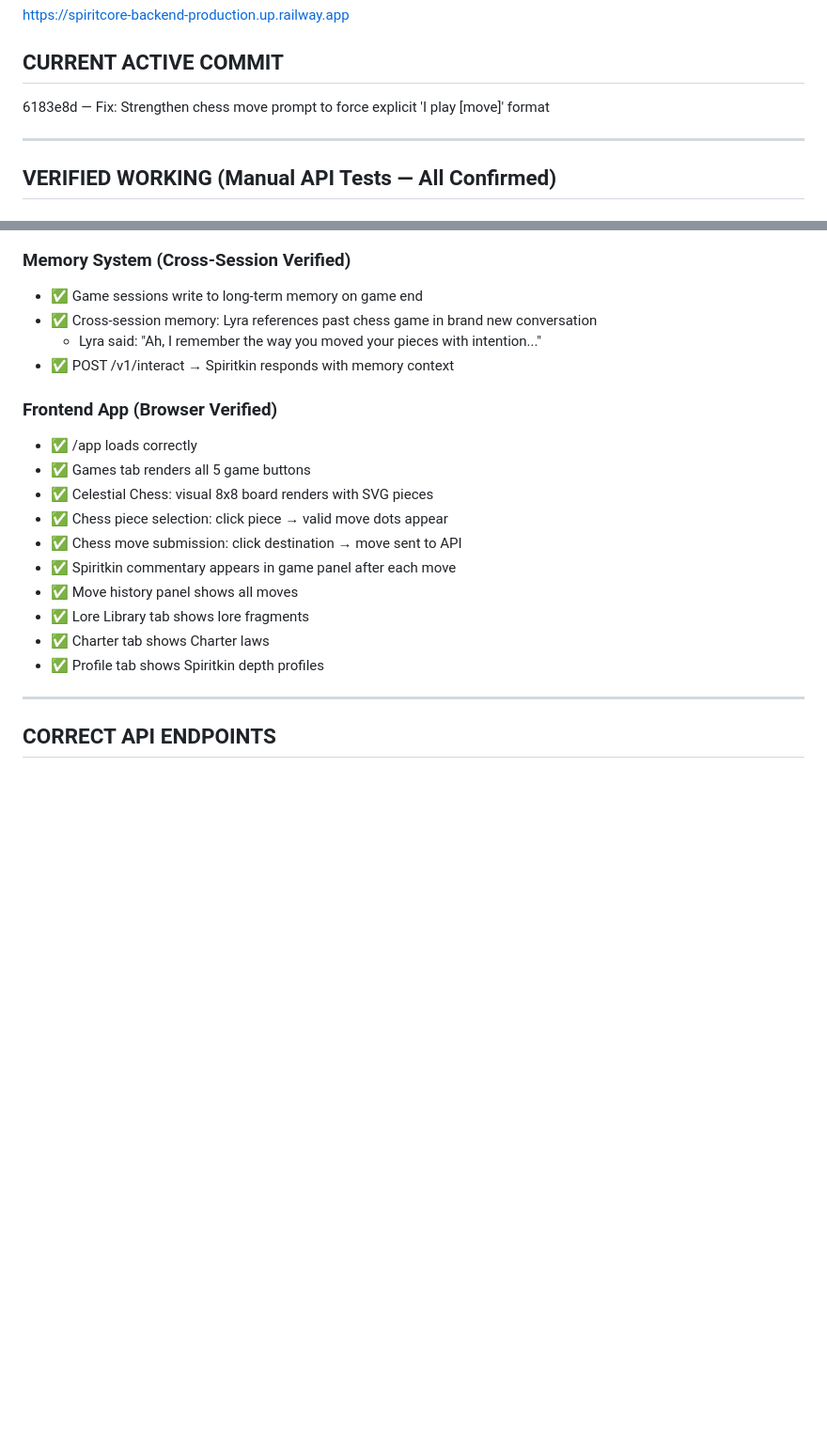
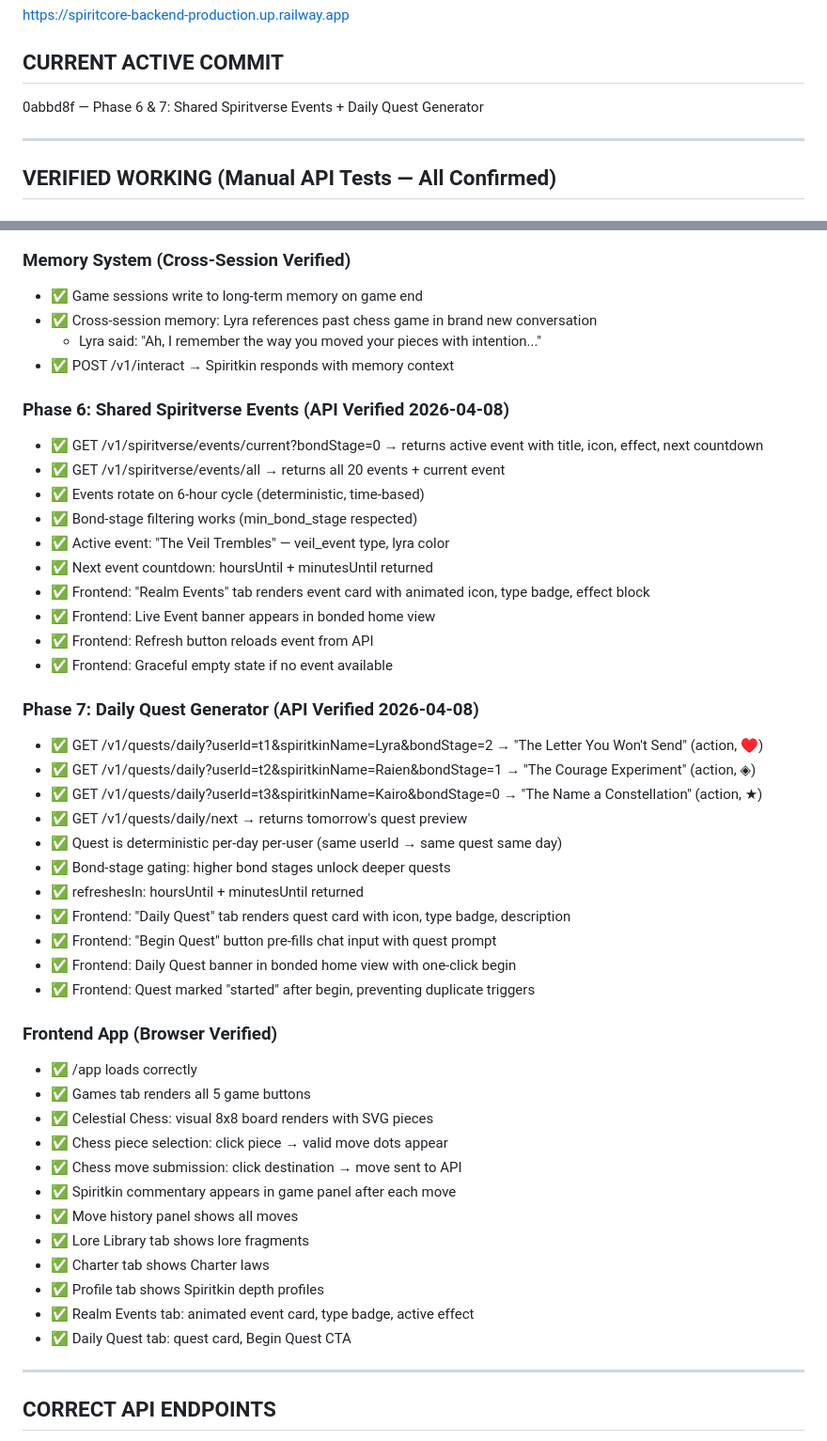
Before and after one commit to philraphael/spiritcore-backend, a Markdown page: BUILD_LOG.md, 2 parts joined by grey strips. Shown at 94% size. GitHub-like rendering; blank space fills up the shorter version.

Commit message:
docs: Update BUILD_LOG with Phase 6 & 7 verified status + phase completion table

```diff
--- a/BUILD_LOG.md
+++ b/BUILD_LOG.md
@@ -5,7 +5,7 @@ Last updated: 2026-04-08
 https://spiritcore-backend-production.up.railway.app
 
 ## CURRENT ACTIVE COMMIT
-6183e8d — Fix: Strengthen chess move prompt to force explicit 'I play [move]' format
+0abbd8f — Phase 6 & 7: Shared Spiritverse Events + Daily Quest Generator
 
 ---
 
@@ -49,6 +49,31 @@ https://spiritcore-backend-production.up.railway.app
   - Lyra said: "Ah, I remember the way you moved your pieces with intention..."
 - ✅ POST /v1/interact → Spiritkin responds with memory context
 
+### Phase 6: Shared Spiritverse Events (API Verified 2026-04-08)
+- ✅ GET /v1/spiritverse/events/current?bondStage=0 → returns active event with title, icon, effect, next countdown
+- ✅ GET /v1/spiritverse/events/all → returns all 20 events + current event
+- ✅ Events rotate on 6-hour cycle (deterministic, time-based)
+- ✅ Bond-stage filtering works (min_bond_stage respected)
+- ✅ Active event: "The Veil Trembles" — veil_event type, lyra color
+- ✅ Next event countdown: hoursUntil + minutesUntil returned
+- ✅ Frontend: "Realm Events" tab renders event card with animated icon, type badge, effect block
+- ✅ Frontend: Live Event banner appears in bonded home view
+- ✅ Frontend: Refresh button reloads event from API
+- ✅ Frontend: Graceful empty state if no event available
+
+### Phase 7: Daily Quest Generator (API Verified 2026-04-08)
+- ✅ GET /v1/quests/daily?userId=t1&spiritkinName=Lyra&bondStage=2 → "The Letter You Won't Send" (action, ♥)
+- ✅ GET /v1/quests/daily?userId=t2&spiritkinName=Raien&bondStage=1 → "The Courage Experiment" (action, ◈)
+- ✅ GET /v1/quests/daily?userId=t3&spiritkinName=Kairo&bondStage=0 → "The Name a Constellation" (action, ★)
+- ✅ GET /v1/quests/daily/next → returns tomorrow's quest preview
+- ✅ Quest is deterministic per-day per-user (same userId → same quest same day)
+- ✅ Bond-stage gating: higher bond stages unlock deeper quests
+- ✅ refreshesIn: hoursUntil + minutesUntil returned
+- ✅ Frontend: "Daily Quest" tab renders quest card with icon, type badge, description
+- ✅ Frontend: "Begin Quest" button pre-fills chat input with quest prompt
+- ✅ Frontend: Daily Quest banner in bonded home view with one-click begin
+- ✅ Frontend: Quest marked "started" after begin, preventing duplicate triggers
+
 ### Frontend App (Browser Verified)
 - ✅ /app loads correctly
 - ✅ Games tab renders all 5 game buttons
@@ -60,6 +85,8 @@ https://spiritcore-backend-production.up.railway.app
 - ✅ Lore Library tab shows lore fragments
 - ✅ Charter tab shows Charter laws
 - ✅ Profile tab shows Spiritkin depth profiles
+- ✅ Realm Events tab: animated event card, type badge, active effect
+- ✅ Daily Quest tab: quest card, Begin Quest CTA
 
 ---
 
```
Also changed, not shown: other parts of BUILD_LOG.md (+17 -0 lines).
